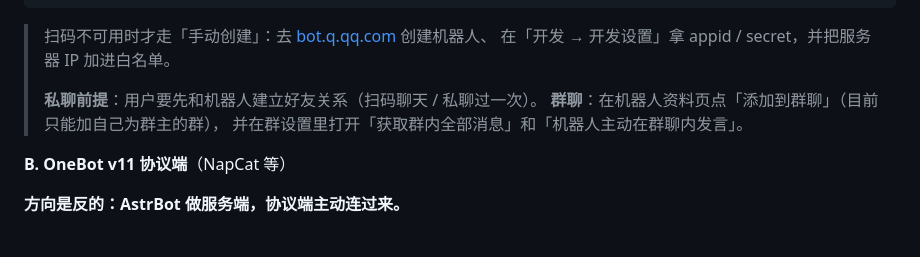
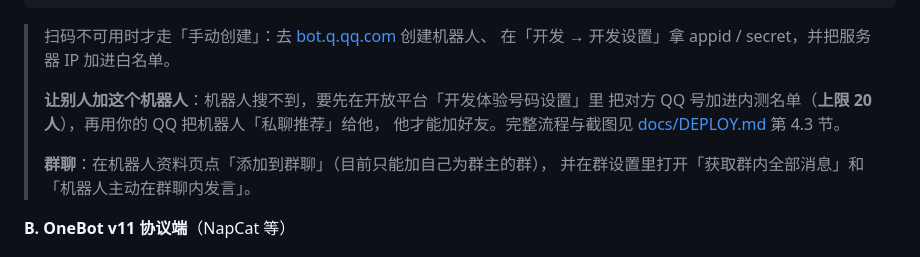
Before and after one commit to SuguSTheCreator/astrbot_plugin_xuexit_checkin, a Markdown page: README.md, the part around the change. Drawn GitHub-style.

```diff
--- a/README.md
+++ b/README.md
@@ -160,7 +160,10 @@ docker run -d --name astrbot -p 6185:6185 \
 > 扫码不可用时才走「手动创建」：去 [bot.q.qq.com](https://bot.q.qq.com) 创建机器人、
 > 在「开发 → 开发设置」拿 appid / secret，并把服务器 IP 加进白名单。
 >
-> **私聊前提**：用户要先和机器人建立好友关系（扫码聊天 / 私聊过一次）。
+> **让别人加这个机器人**：机器人搜不到，要先在开放平台「开发体验号码设置」里
+> 把对方 QQ 号加进内测名单（**上限 20 人**），再用你的 QQ 把机器人「私聊推荐」给他，
+> 他才能加好友。完整流程与截图见 [docs/DEPLOY.md](docs/DEPLOY.md) 第 4.3 节。
+>
 > **群聊**：在机器人资料页点「添加到群聊」（目前只能加自己为群主的群），
 > 并在群设置里打开「获取群内全部消息」和「机器人主动在群聊内发言」。
 
```
Also changed, not shown: CHANGELOG.md (+29 -0 lines), docs/DEPLOY.md (+23 -3 lines), docs/screenshots/10-qq-devusers.png (added), 5 other files.
